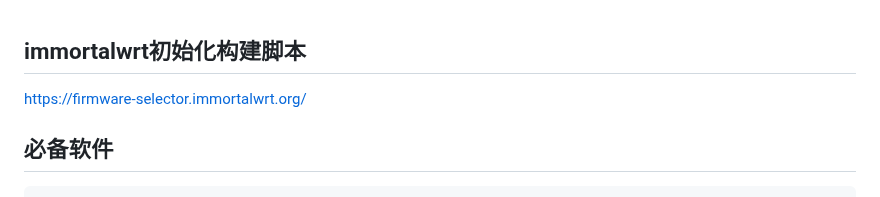
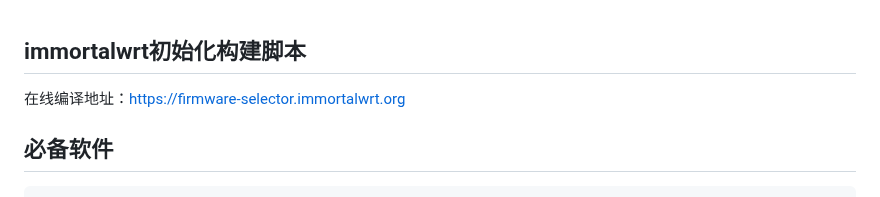
Before and after one commit to sky22333/Docker-Hub, a Markdown page: docker/openwrt初始化.md, the part around the change. Drawn GitHub-style.

````diff
--- a/docker/openwrt初始化.md
+++ b/docker/openwrt初始化.md
@@ -1,6 +1,6 @@
 ## immortalwrt初始化构建脚本
 
-https://firmware-selector.immortalwrt.org/
+在线编译地址：https://firmware-selector.immortalwrt.org
 
 ## 必备软件
 ```
````
